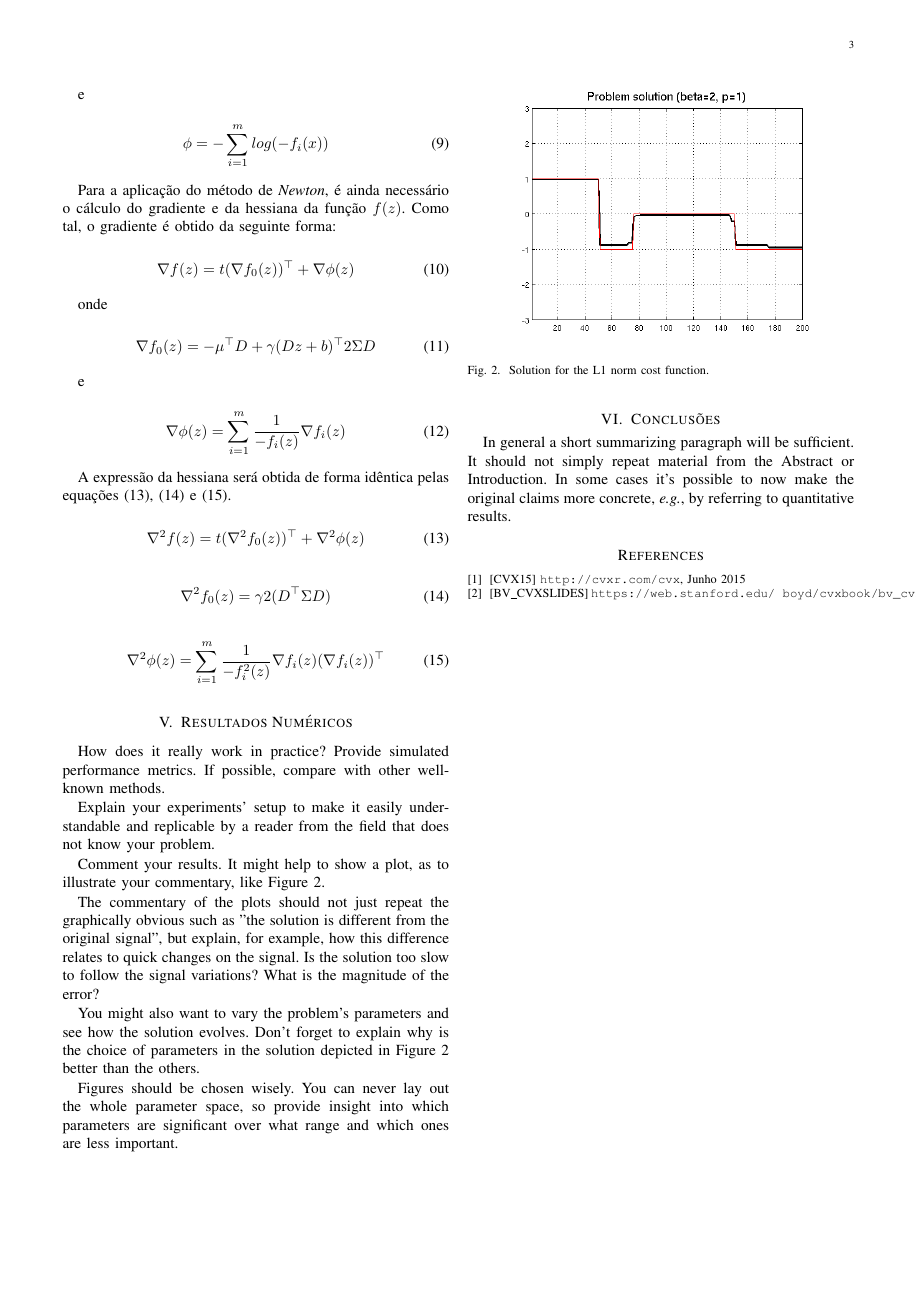
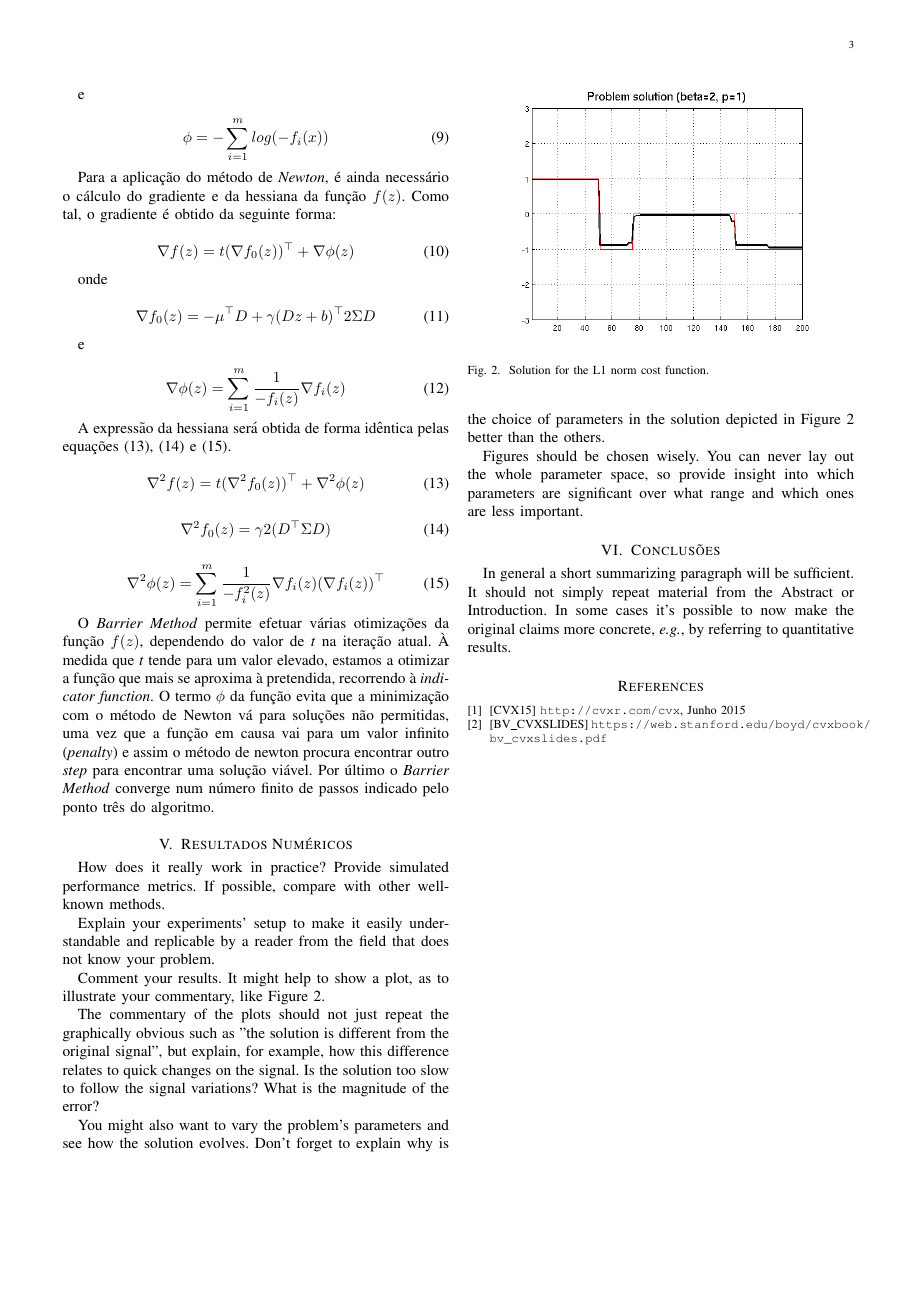
Before and after one commit to bernardo5/OA_proj, a LaTeX paper (report/relatorio.tex): page 3 of 3. Compiled offline with pdfLaTeX.

Commit message:
explicaçao kishan fdda

```diff
--- a/report/relatorio.tex
+++ b/report/relatorio.tex
@@ -264,7 +264,9 @@ A expressão da hessiana será obtida de forma idêntica pelas equações (\ref{
 \nabla^2 \phi (z) = \sum_{i=1}^{m} \frac{1}{-f_i^2 (z)} \nabla f_i (z) (\nabla f_i (z))^\top
 \end{equation}
 
-
+O \textit{Barrier Method} permite efetuar várias otimizações da função $f(z)$, dependendo do valor de \textit{t} na iteração atual.
+À medida que \textit{t} tende para um valor elevado, estamos a otimizar a função que mais se aproxima à pretendida, recorrendo à \textit{indicator function}.
+O termo $\phi$ da função evita que a minimização com o método de Newton vá para soluções não permitidas, uma vez que a função em causa vai para um valor infinito (\textit{penalty}) e assim o método de newton procura encontrar outro \textit{step} para encontrar uma solução viável. Por último o \textit{Barrier Method} converge num número finito de passos indicado pelo ponto três do algoritmo.
 
 \section{Resultados Numéricos}
 \label{sec:numerical-results}
```
Also changed, not shown: report/relatorio.pdf, report/relatorio.tex (4 more changed lines), 2 other files.
